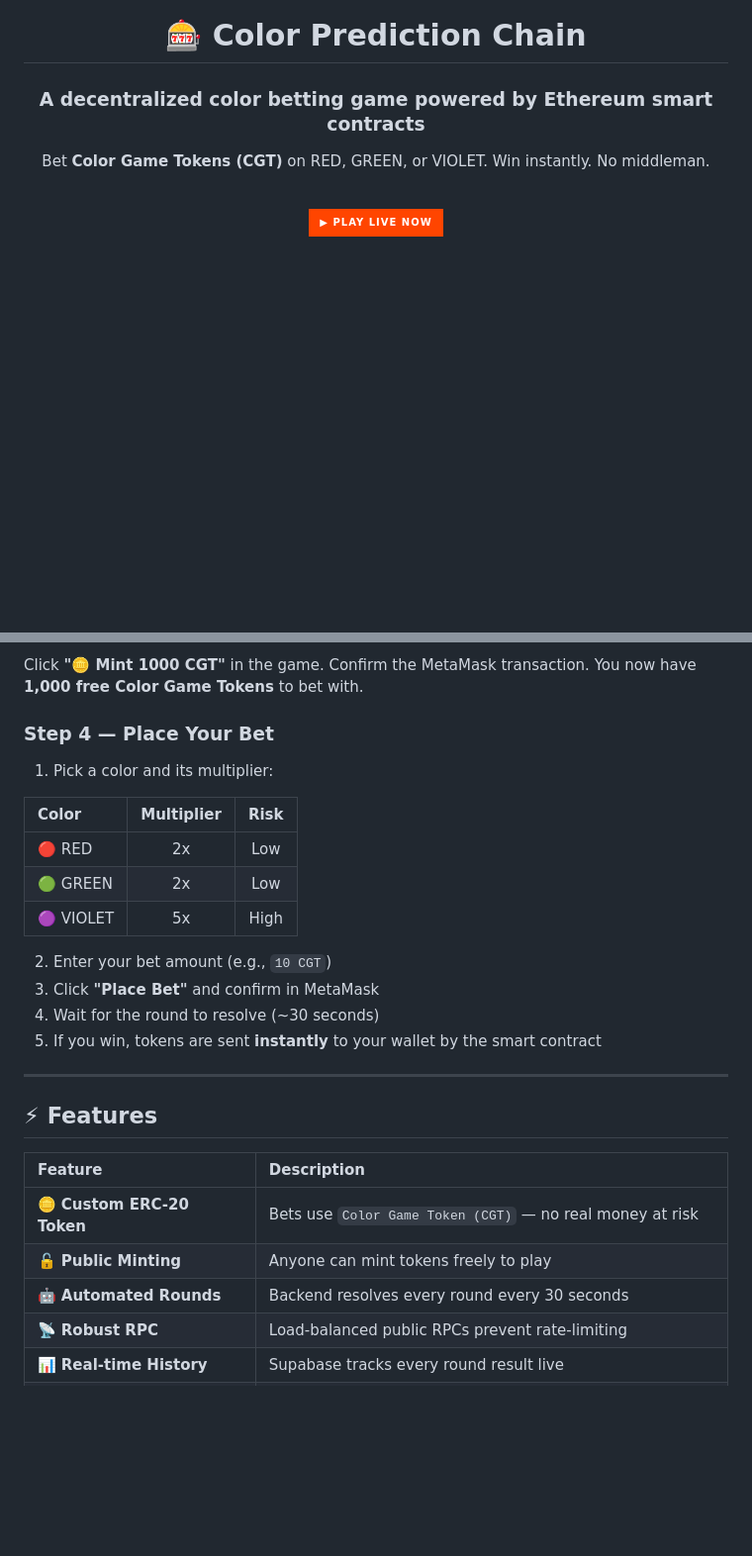
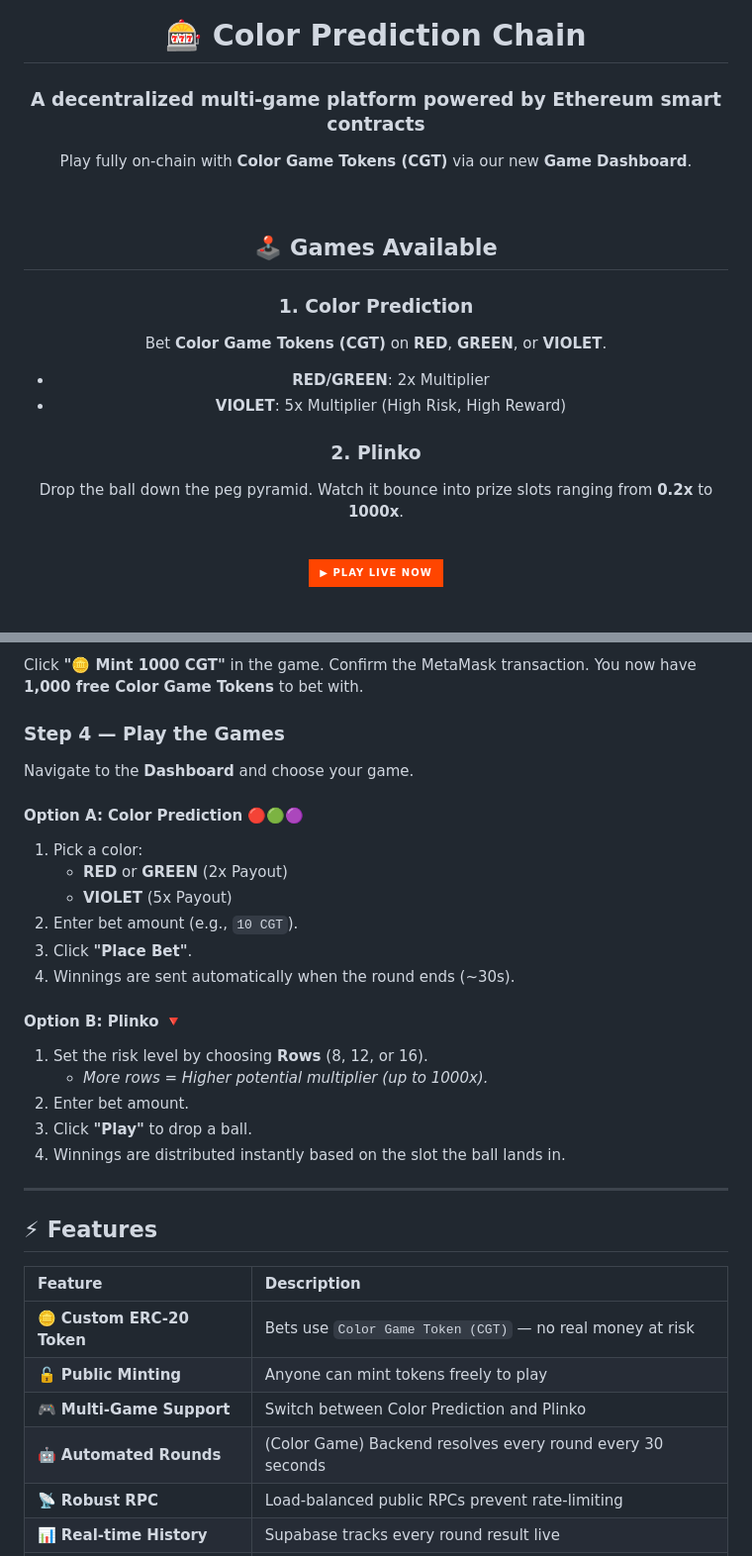
Before and after one commit to deeps00007/color-prediction-chain, a Markdown page: README.md, 2 parts joined by grey strips. Shown at 99% size. Rendered like a GitHub page; badges without logos; blank space fills up the shorter version.

```diff
--- a/README.md
+++ b/README.md
@@ -10,9 +10,21 @@
 
 # 🎰 Color Prediction Chain
 
-### A decentralized color betting game powered by Ethereum smart contracts
+### A decentralized multi-game platform powered by Ethereum smart contracts
 
-Bet **Color Game Tokens (CGT)** on RED, GREEN, or VIOLET. Win instantly. No middleman.
+Play fully on-chain with **Color Game Tokens (CGT)** via our new **Game Dashboard**.
+
+<br>
+
+## 🕹️ Games Available
+
+### 1. Color Prediction
+Bet **Color Game Tokens (CGT)** on **RED**, **GREEN**, or **VIOLET**.
+- **RED/GREEN**: 2x Multiplier
+- **VIOLET**: 5x Multiplier (High Risk, High Reward)
+
+### 2. Plinko
+Drop the ball down the peg pyramid. Watch it bounce into prize slots ranging from **0.2x** to **1000x**.
 
 <br>
 
@@ -104,20 +117,24 @@ You need a tiny amount of ETH to pay for gas fees on transactions. Use one of th
 
 Click **"🪙 Mint 1000 CGT"** in the game. Confirm the MetaMask transaction. You now have **1,000 free Color Game Tokens** to bet with.
 
-### Step 4 — Place Your Bet
+### Step 4 — Play the Games
 
-1. Pick a color and its multiplier:
+Navigate to the **Dashboard** and choose your game.
 
-| Color | Multiplier | Risk |
-|:---|:---:|:---:|
-| 🔴 RED | 2x | Low |
-| 🟢 GREEN | 2x | Low |
-| 🟣 VIOLET | 5x | High |
+#### Option A: Color Prediction 🔴🟢🟣
+1. Pick a color:
+   - **RED** or **GREEN** (2x Payout)
+   - **VIOLET** (5x Payout)
+2. Enter bet amount (e.g., `10 CGT`).
+3. Click **"Place Bet"**.
+4. Winnings are sent automatically when the round ends (~30s).
 
-2. Enter your bet amount (e.g., `10 CGT`)
-3. Click **"Place Bet"** and confirm in MetaMask
-4. Wait for the round to resolve (~30 seconds)
-5. If you win, tokens are sent **instantly** to your wallet by the smart contract
+#### Option B: Plinko 🔻
+1. Set the risk level by choosing **Rows** (8, 12, or 16).
+   - *More rows = Higher potential multiplier (up to 1000x).*
+2. Enter bet amount.
+3. Click **"Play"** to drop a ball.
+4. Winnings are distributed instantly based on the slot the ball lands in.
 
 ---
 
@@ -127,7 +144,8 @@ Click **"🪙 Mint 1000 CGT"** in the game. Confirm the MetaMask transaction. Yo
 |:---|:---|
 | 🪙 **Custom ERC-20 Token** | Bets use `Color Game Token (CGT)` — no real money at risk |
 | 🔓 **Public Minting** | Anyone can mint tokens freely to play |
-| 🤖 **Automated Rounds** | Backend resolves every round every 30 seconds |
+| 🎮 **Multi-Game Support** | Switch between Color Prediction and Plinko |
+| 🤖 **Automated Rounds** | (Color Game) Backend resolves every round every 30 seconds |
 | 📡 **Robust RPC** | Load-balanced public RPCs prevent rate-limiting |
 | 📊 **Real-time History** | Supabase tracks every round result live |
 | ⛓️ **Trustless Payouts** | Smart contract pays winners directly — no manual approval |
```
Also changed, not shown: other parts of README.md (+2 -1 lines).
